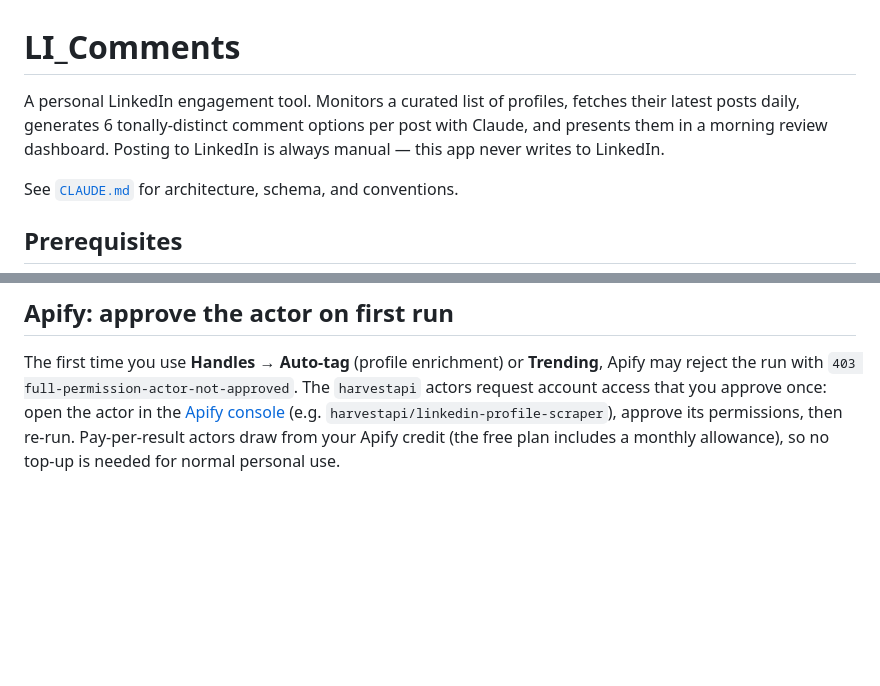
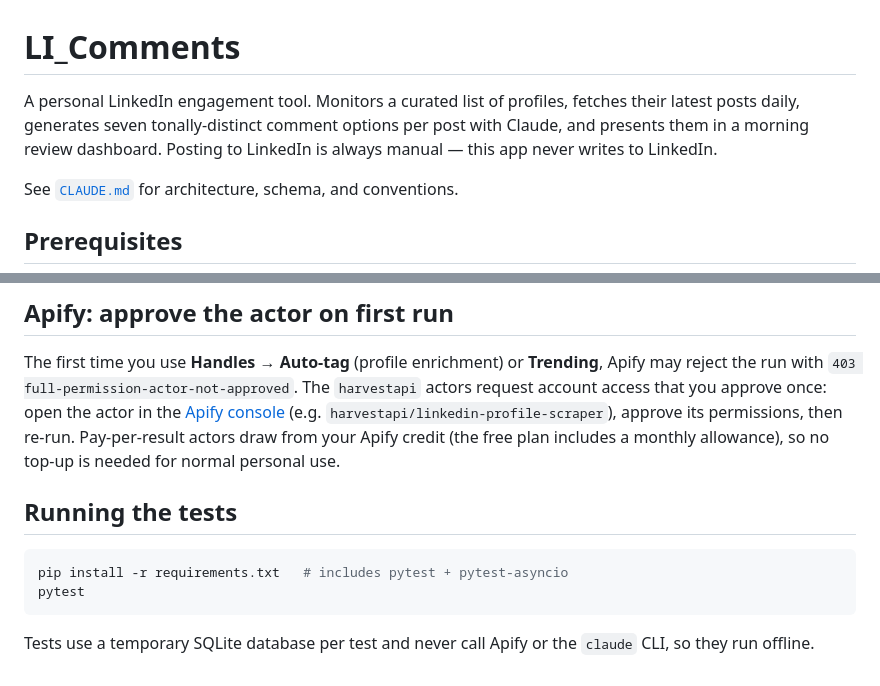
Before and after one commit to mayamit/LI_Comments, a Markdown page: README.md, 2 parts joined by grey strips. Rendered like a GitHub page; blank space fills up the shorter version.

````diff
--- a/README.md
+++ b/README.md
@@ -1,6 +1,6 @@
 # LI_Comments
 
-A personal LinkedIn engagement tool. Monitors a curated list of profiles, fetches their latest posts daily, generates 6 tonally-distinct comment options per post with Claude, and presents them in a morning review dashboard. Posting to LinkedIn is always manual — this app never writes to LinkedIn.
+A personal LinkedIn engagement tool. Monitors a curated list of profiles, fetches their latest posts daily, generates seven tonally-distinct comment options per post with Claude, and presents them in a morning review dashboard. Posting to LinkedIn is always manual — this app never writes to LinkedIn.
 
 See [`CLAUDE.md`](./CLAUDE.md) for architecture, schema, and conventions.
 
@@ -77,3 +108,12 @@ Optional: `FETCH_SCHEDULE_HOUR`, `FETCH_SCHEDULE_MINUTE`, `DATABASE_PATH`, `CLAU
 ## Apify: approve the actor on first run
 
 The first time you use **Handles → Auto-tag** (profile enrichment) or **Trending**, Apify may reject the run with `403 full-permission-actor-not-approved`. The `harvestapi` actors request account access that you approve once: open the actor in the [Apify console](https://console.apify.com/) (e.g. `harvestapi/linkedin-profile-scraper`), approve its permissions, then re-run. Pay-per-result actors draw from your Apify credit (the free plan includes a monthly allowance), so no top-up is needed for normal personal use.
+
+## Running the tests
+
+```bash
+pip install -r requirements.txt   # includes pytest + pytest-asyncio
+pytest
+```
+
+Tests use a temporary SQLite database per test and never call Apify or the `claude` CLI, so they run offline.
````
Also changed, not shown: other parts of README.md (+31 -0 lines).
